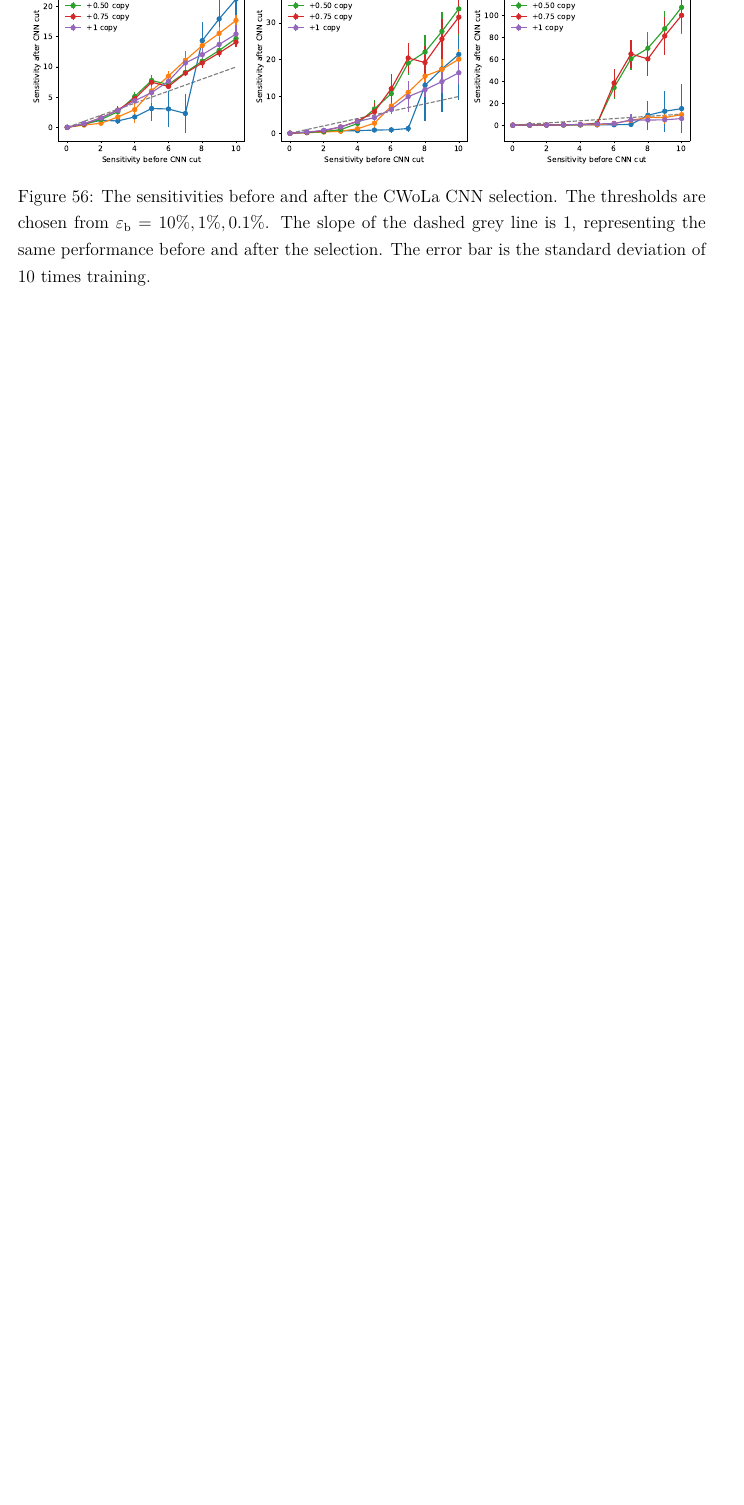
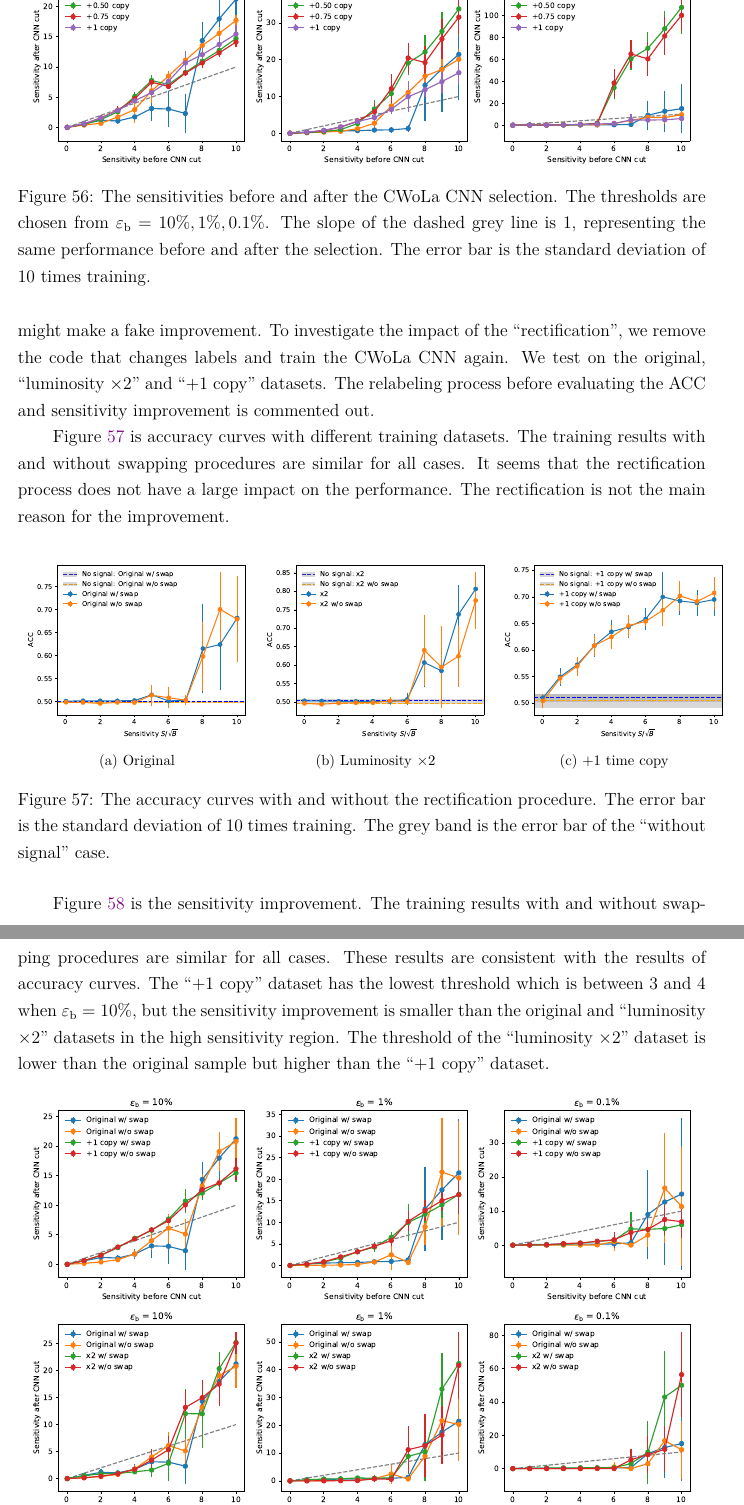
Before and after one commit to r10222035/data_augmentation, a LaTeX document (Note/note.tex): part of page 51 of 51 before the commit and two parts of pages 51 and 52 of 52 after it, the two joined at a grey line, cut so that both start at the same text, the shorter picture padded with empty space. Compiled offline with XeLaTeX.

Commit message:
Note: Add results without swapping labels

```diff
--- a/Note/note.tex
+++ b/Note/note.tex
@@ -1185,3 +1186,31 @@
+	\label{sub:remove_rectification}
+		For a properly constructed classifier, its accuracies should be greater than 50\% or it just mislabels the signal and background events.	Thus, a couple of codes are used for swapping labels. However, if the dataset causes a larger standard deviation, the swapping procedure might make a fake improvement. To investigate the impact of the ``rectification'', we remove the code that changes labels and train the CWoLa CNN again. We test on the original, ``luminosity $\times 2$'' and ``+1 copy'' datasets. The relabeling process before evaluating the ACC and sensitivity improvement is commented out.
+
+		Figure~\ref{fig:acc_curve_w_wo_swap_label} is accuracy curves with different training datasets. The training results with and without swapping procedures are similar for all cases. It seems that the rectification process does not have a large impact on the performance. The rectification is not the main reason for the improvement.
+		\begin{figure}[htpb]
+			\centering
+			\subfloat[Original]{
+				\includegraphics[width=0.33\textwidth]{HVmodel_CWoLa_CNN_origin_no_swap.pdf}
+			}
+			\subfloat[Luminosity $\times 2$]{
+				\includegraphics[width=0.33\textwidth]{HVmodel_CWoLa_CNN_x2_no_swap.pdf}
+			}
+			\subfloat[+1 time copy]{
+				\includegraphics[width=0.33\textwidth]{HVmodel_CWoLa_CNN_copy_1_no_swap.pdf}
+			}
+			\caption{The accuracy curves with and without the rectification procedure. The error bar is the standard deviation of 10 times training. The grey band is the error bar of the ``without signal'' case.}
+			\label{fig:acc_curve_w_wo_swap_label}
+		\end{figure}
+
+		Figure~\ref{fig:sensitivity_improvement_bkg_eff_no_swap} is the sensitivity improvement. The training results with and without swapping procedures are similar for all cases. These results are consistent with the results of accuracy curves. The ``+1 copy'' dataset has the lowest threshold which is between 3 and 4 when $\varepsilon_{\text{b}} = 10\%$, but the sensitivity improvement is smaller than the original and ``luminosity $\times 2$'' datasets in the high sensitivity region. The threshold of the ``luminosity $\times 2$'' dataset is lower than the original sample but higher than the ``+1 copy'' dataset.
+		\begin{figure}[htpb]
+			\centering
+			\includegraphics[width=0.97\textwidth]{HVmodel_sensitivity_improvement_bkg_eff_copy_1_no_swap.pdf}
+			\includegraphics[width=0.97\textwidth]{HVmodel_sensitivity_improvement_bkg_eff_x2_no_swap.pdf}
+			\caption{The sensitivities before and after the CWoLa CNN selection. The slope of the dashed grey line is $1$, representing the same performance before and after the selection. The error bar is the standard deviation of 10 times training.}
+			\label{fig:sensitivity_improvement_bkg_eff_no_swap}
+		\end{figure}
+	% subsection remove_rectification (end)
 % section hidden_valley_model (end)
 
 \bibliographystyle{plain}
```
Also changed, not shown: Note/note.pdf, Note/note.tex (7 more changed lines).
